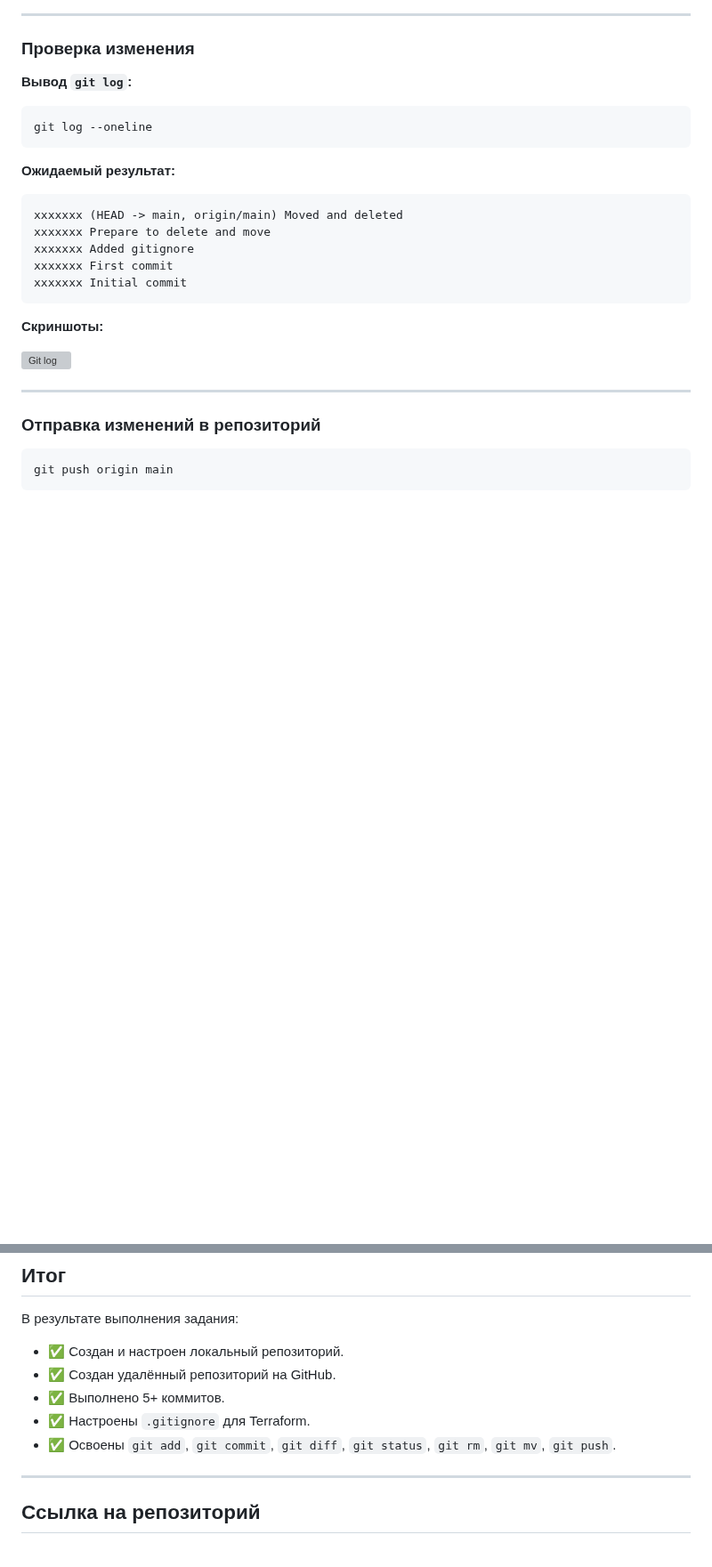
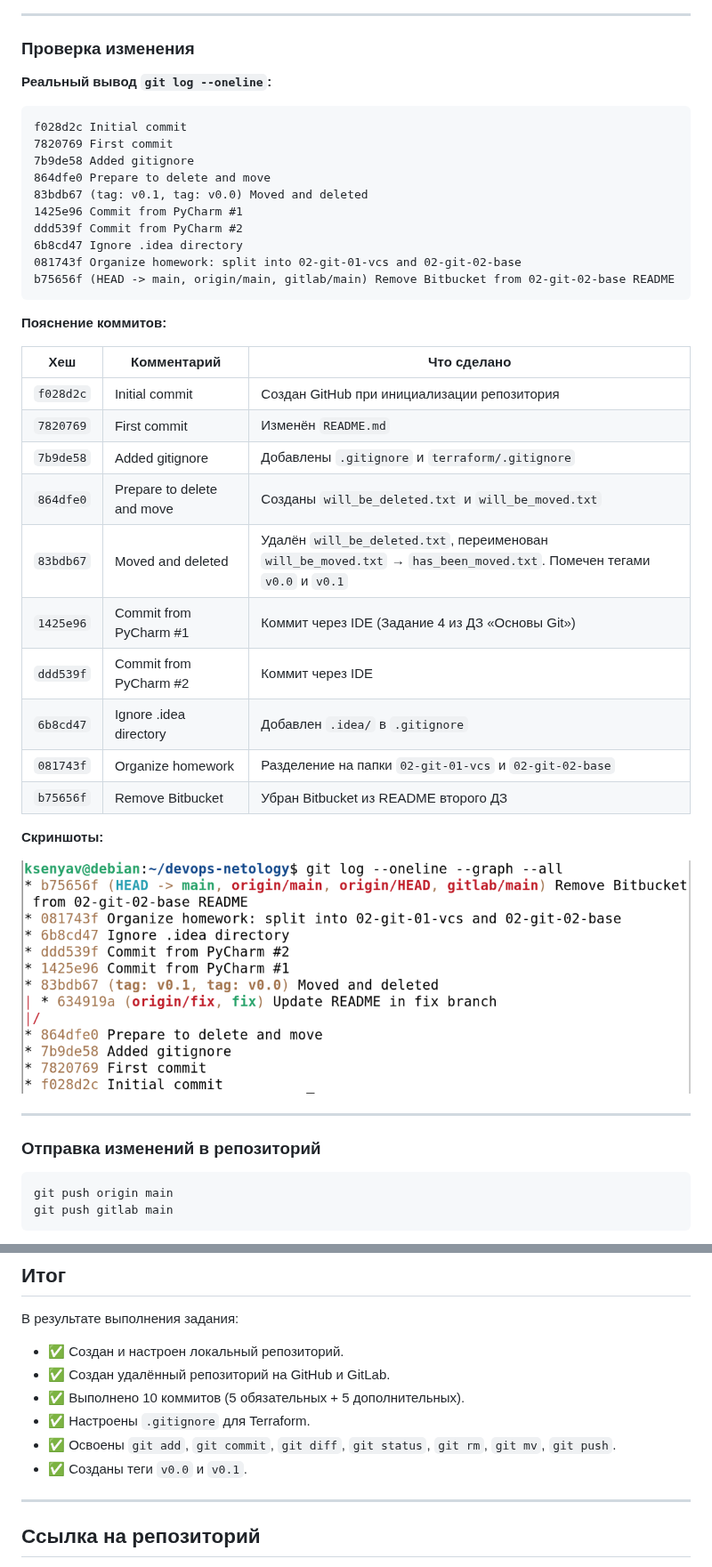
Before and after one commit to kseniya-volchitsa/devops-netology, a Markdown page: 02-git-01-vcs/README.md, 2 parts joined by grey strips. Shown at 89% size. Drawn GitHub-style; pictures changed too: 02-git-01-vcs/img/04-git-log.png (added); blank space fills up the shorter version; grey boxes are pictures that could not be loaded.

Commit message:
Update README for 02-git-01-vcs and add screenshots

````diff
--- a/02-git-01-vcs/README.md
+++ b/02-git-01-vcs/README.md
@@ -136,21 +136,35 @@ git commit -m 'Moved and deleted'
 
 ### Проверка изменения
 
-**Вывод `git log`:**
+**Реальный вывод `git log --oneline`:**
 
-```bash
-git log --oneline
+```
+f028d2c Initial commit
+7820769 First commit
+7b9de58 Added gitignore
+864dfe0 Prepare to delete and move
+83bdb67 (tag: v0.1, tag: v0.0) Moved and deleted
+1425e96 Commit from PyCharm #1
+ddd539f Commit from PyCharm #2
+6b8cd47 Ignore .idea directory
+081743f Organize homework: split into 02-git-01-vcs and 02-git-02-base
+b75656f (HEAD -> main, origin/main, gitlab/main) Remove Bitbucket from 02-git-02-base README
 ```
 
-**Ожидаемый результат:**
+**Пояснение коммитов:**
 
-```
-xxxxxxx (HEAD -> main, origin/main) Moved and deleted
-xxxxxxx Prepare to delete and move
-xxxxxxx Added gitignore
-xxxxxxx First commit
-xxxxxxx Initial commit
-```
+| Хеш | Комментарий | Что сделано |
+|-----|-------------|-------------|
+| `f028d2c` | Initial commit | Создан GitHub при инициализации репозитория |
+| `7820769` | First commit | Изменён `README.md` |
+| `7b9de58` | Added gitignore | Добавлены `.gitignore` и `terraform/.gitignore` |
+| `864dfe0` | Prepare to delete and move | Созданы `will_be_deleted.txt` и `will_be_moved.txt` |
+| `83bdb67` | Moved and deleted | Удалён `will_be_deleted.txt`, переименован `will_be_moved.txt` → `has_been_moved.txt`. Помечен тегами `v0.0` и `v0.1` |
+| `1425e96` | Commit from PyCharm #1 | Коммит через IDE (Задание 4 из ДЗ «Основы Git») |
+| `ddd539f` | Commit from PyCharm #2 | Коммит через IDE |
+| `6b8cd47` | Ignore .idea directory | Добавлен `.idea/` в `.gitignore` |
+| `081743f` | Organize homework | Разделение на папки `02-git-01-vcs` и `02-git-02-base` |
+| `b75656f` | Remove Bitbucket | Убран Bitbucket из README второго ДЗ |
 
 **Скриншоты:**
 
@@ -162,4 +176,5 @@ xxxxxxx Initial commit
 
 ```bash
 git push origin main
+git push gitlab main
 ```
@@ -171,10 +190,11 @@ git push origin main
 В результате выполнения задания:
 
 - ✅ Создан и настроен локальный репозиторий.
-- ✅ Создан удалённый репозиторий на GitHub.
-- ✅ Выполнено 5+ коммитов.
+- ✅ Создан удалённый репозиторий на GitHub и GitLab.
+- ✅ Выполнено 10 коммитов (5 обязательных + 5 дополнительных).
 - ✅ Настроены `.gitignore` для Terraform.
 - ✅ Освоены `git add`, `git commit`, `git diff`, `git status`, `git rm`, `git mv`, `git push`.
+- ✅ Созданы теги `v0.0` и `v0.1`.
 
 ---
 
````
Also changed, not shown: other parts of 02-git-01-vcs/README.md (+5 -1 lines), 02-git-01-vcs/img/01-first-commit.png (added), 02-git-01-vcs/img/02-added-gitignore.png (added), 02-git-01-vcs/img/03-moved-deleted.png (added).
